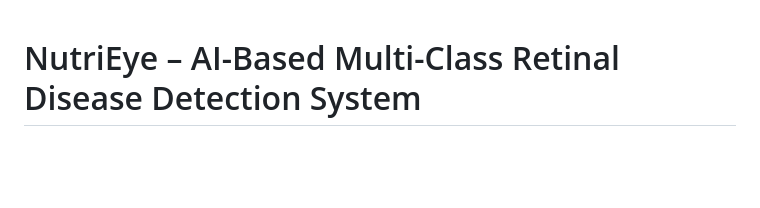
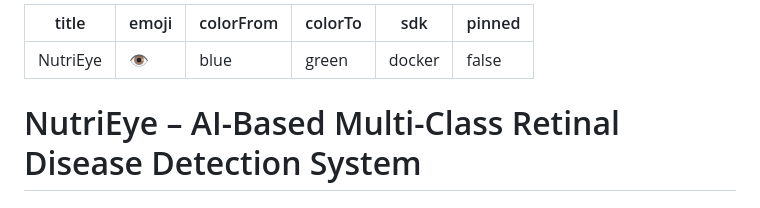
Before and after one commit to Annu-chauhan/NutriEyes.AI, a Markdown page: README.md, the part around the change. Drawn GitHub-style; blank space fills up the shorter version.

Commit message:
Fix README metadata

```diff
--- a/README.md
+++ b/README.md
@@ -1,3 +1,11 @@
+---
+title: NutriEye
+emoji: "👁️"
+colorFrom: blue
+colorTo: green
+sdk: docker
+pinned: false
+---
 # NutriEye – AI-Based Multi-Class Retinal Disease Detection System
 
 ## Overview
```
